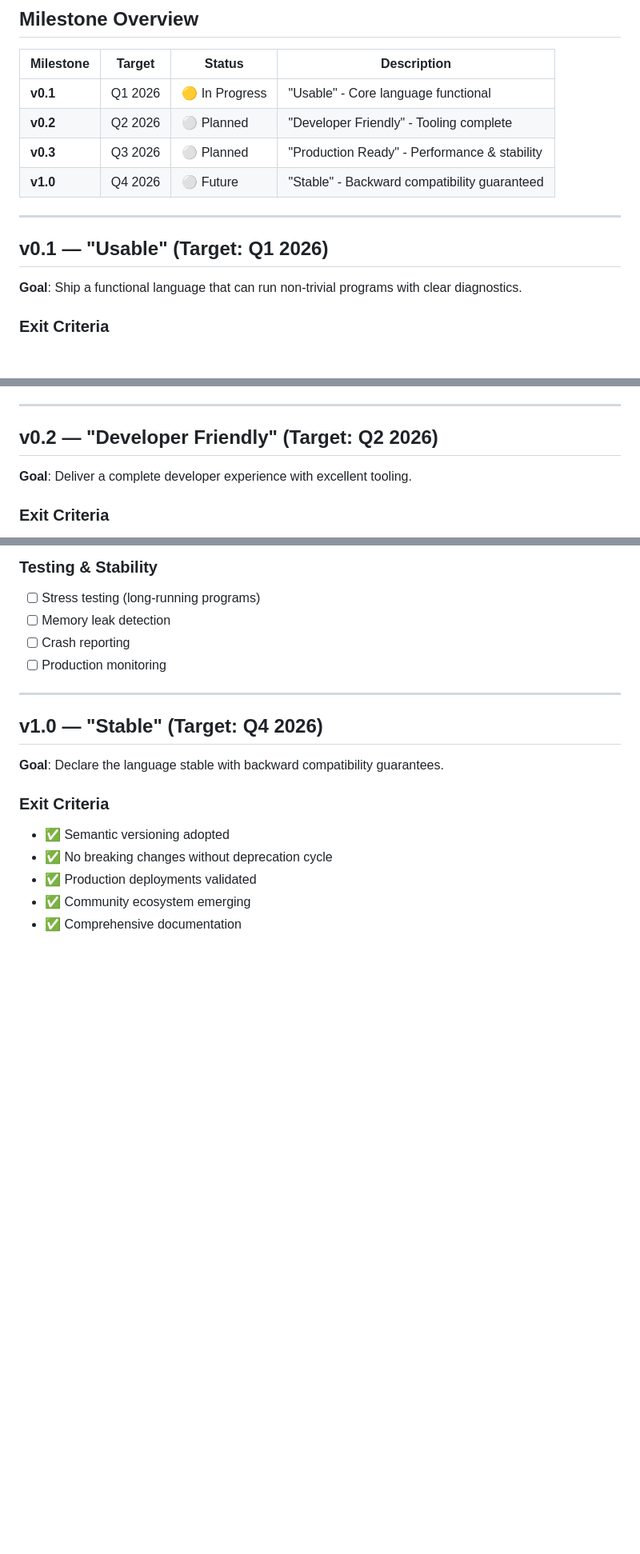
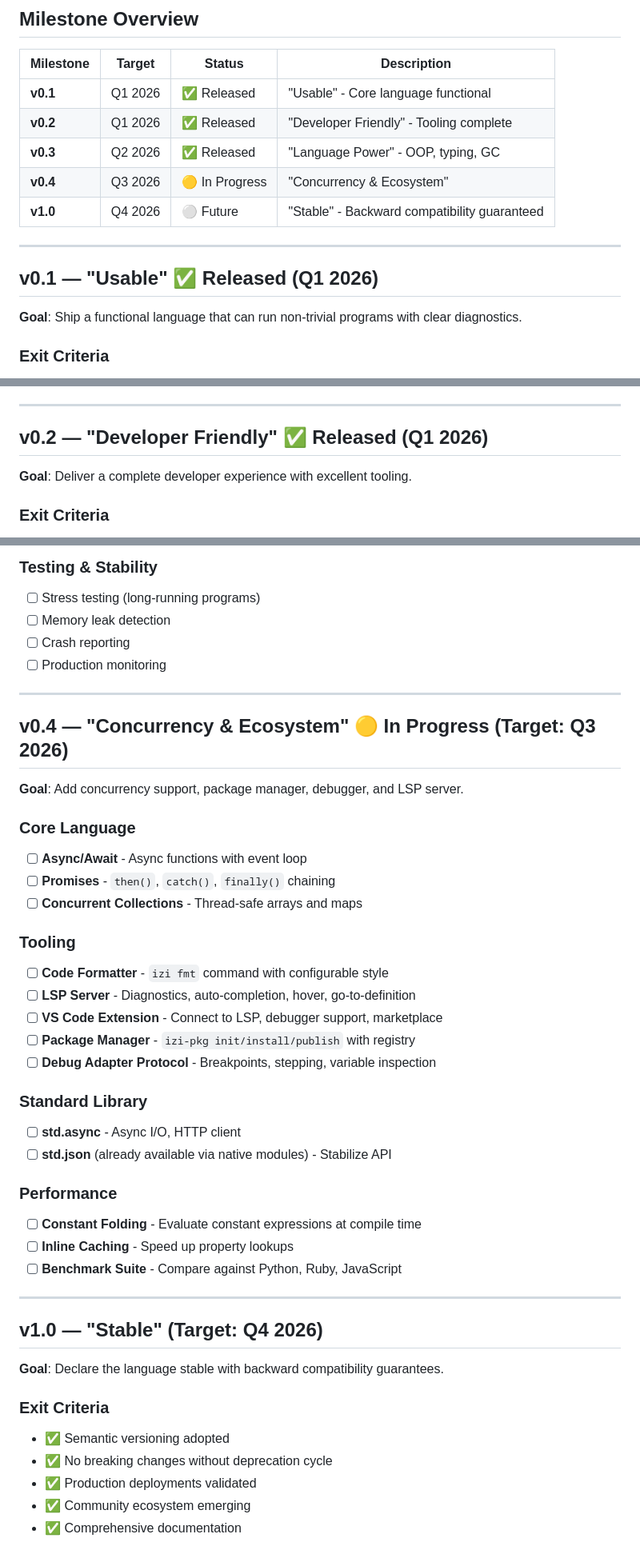
Before and after one commit to ismobaga/izilang, a Markdown page: docs/ROADMAP.md, 3 parts joined by grey strips. Shown at 80% size. GitHub-like rendering; blank space fills up the shorter version.

```diff
--- a/docs/ROADMAP.md
+++ b/docs/ROADMAP.md
@@ -22,14 +22,15 @@ IziLang aims to be a **modern, expressive, and developer-friendly programming la
 
 | Milestone | Target | Status | Description |
 |-----------|--------|--------|-------------|
-| **v0.1** | Q1 2026 | 🟡 In Progress | "Usable" - Core language functional |
-| **v0.2** | Q2 2026 | ⚪ Planned | "Developer Friendly" - Tooling complete |
-| **v0.3** | Q3 2026 | ⚪ Planned | "Production Ready" - Performance & stability |
+| **v0.1** | Q1 2026 | ✅ Released | "Usable" - Core language functional |
+| **v0.2** | Q1 2026 | ✅ Released | "Developer Friendly" - Tooling complete |
+| **v0.3** | Q2 2026 | ✅ Released | "Language Power" - OOP, typing, GC |
+| **v0.4** | Q3 2026 | 🟡 In Progress | "Concurrency & Ecosystem" |
 | **v1.0** | Q4 2026 | ⚪ Future | "Stable" - Backward compatibility guaranteed |
 
 ---
 
-## v0.1 — "Usable" (Target: Q1 2026)
+## v0.1 — "Usable" ✅ Released (Q1 2026)
 
 **Goal**: Ship a functional language that can run non-trivial programs with clear diagnostics.
 
@@ -150,7 +151,7 @@ IziLang aims to be a **modern, expressive, and developer-friendly programming la
 
 ---
 
-## v0.2 — "Developer Friendly" (Target: Q2 2026)
+## v0.2 — "Developer Friendly" ✅ Released (Q1 2026)
 
 **Goal**: Deliver a complete developer experience with excellent tooling.
 
@@ -402,6 +403,37 @@ IziLang aims to be a **modern, expressive, and developer-friendly programming la
 - [ ] Memory leak detection
 - [ ] Crash reporting
 - [ ] Production monitoring
+
+---
+
+## v0.4 — "Concurrency & Ecosystem" 🟡 In Progress (Target: Q3 2026)
+
+**Goal**: Add concurrency support, package manager, debugger, and LSP server.
+
+### Core Language
+
+- [ ] **Async/Await** - Async functions with event loop
+- [ ] **Promises** - `then()`, `catch()`, `finally()` chaining
+- [ ] **Concurrent Collections** - Thread-safe arrays and maps
+
+### Tooling
+
+- [ ] **Code Formatter** - `izi fmt` command with configurable style
+- [ ] **LSP Server** - Diagnostics, auto-completion, hover, go-to-definition
+- [ ] **VS Code Extension** - Connect to LSP, debugger support, marketplace
+- [ ] **Package Manager** - `izi-pkg init/install/publish` with registry
+- [ ] **Debug Adapter Protocol** - Breakpoints, stepping, variable inspection
+
+### Standard Library
+
+- [ ] **std.async** - Async I/O, HTTP client
+- [ ] **std.json** (already available via native modules) - Stabilize API
+
+### Performance
+
+- [ ] **Constant Folding** - Evaluate constant expressions at compile time
+- [ ] **Inline Caching** - Speed up property lookups
+- [ ] **Benchmark Suite** - Compare against Python, Ruby, JavaScript
 
 ---
 
```
Also changed, not shown: other parts of docs/ROADMAP.md (+41 -35 lines), CHANGELOG.md (+3 -1 lines), README.md (+18 -11 lines).
